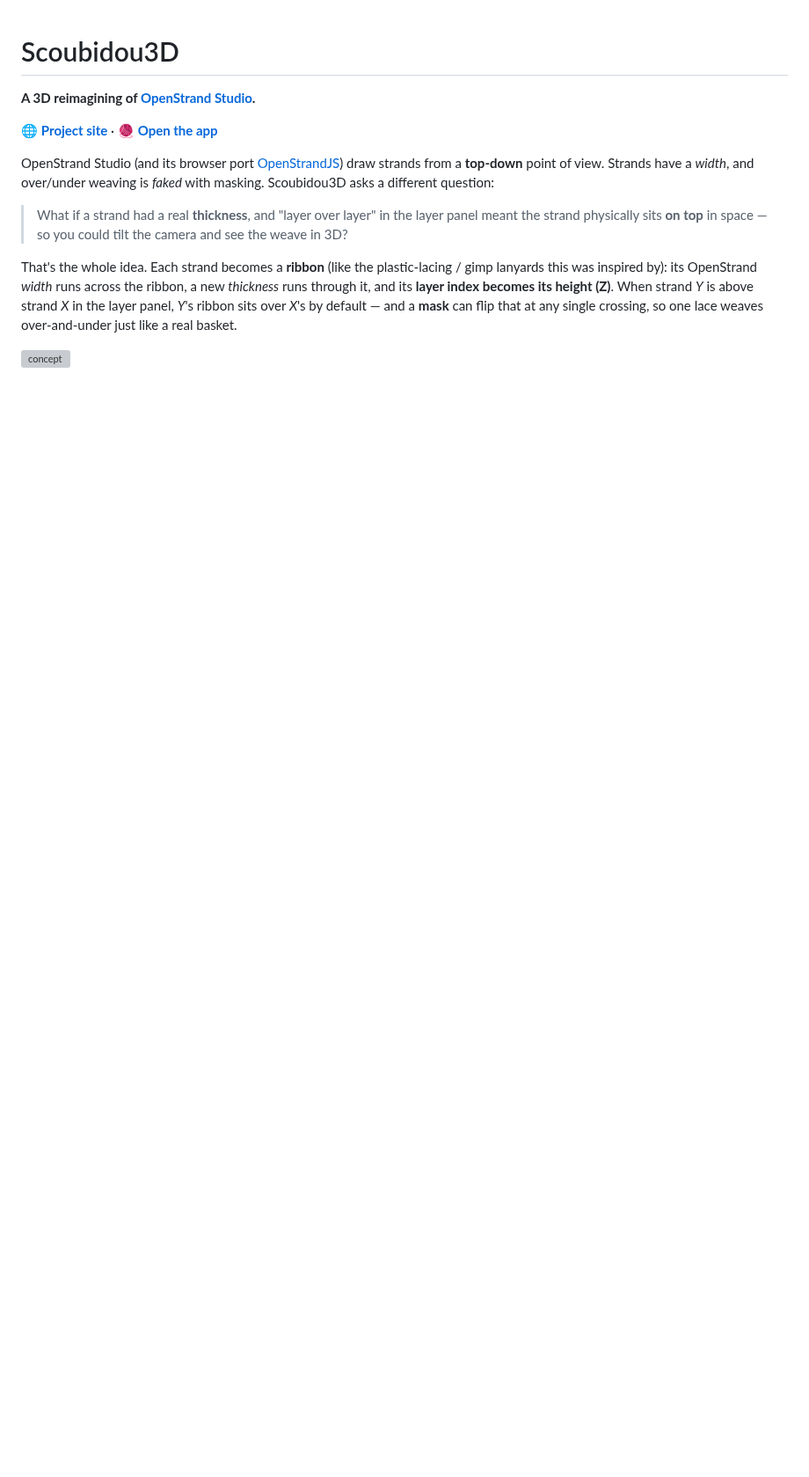
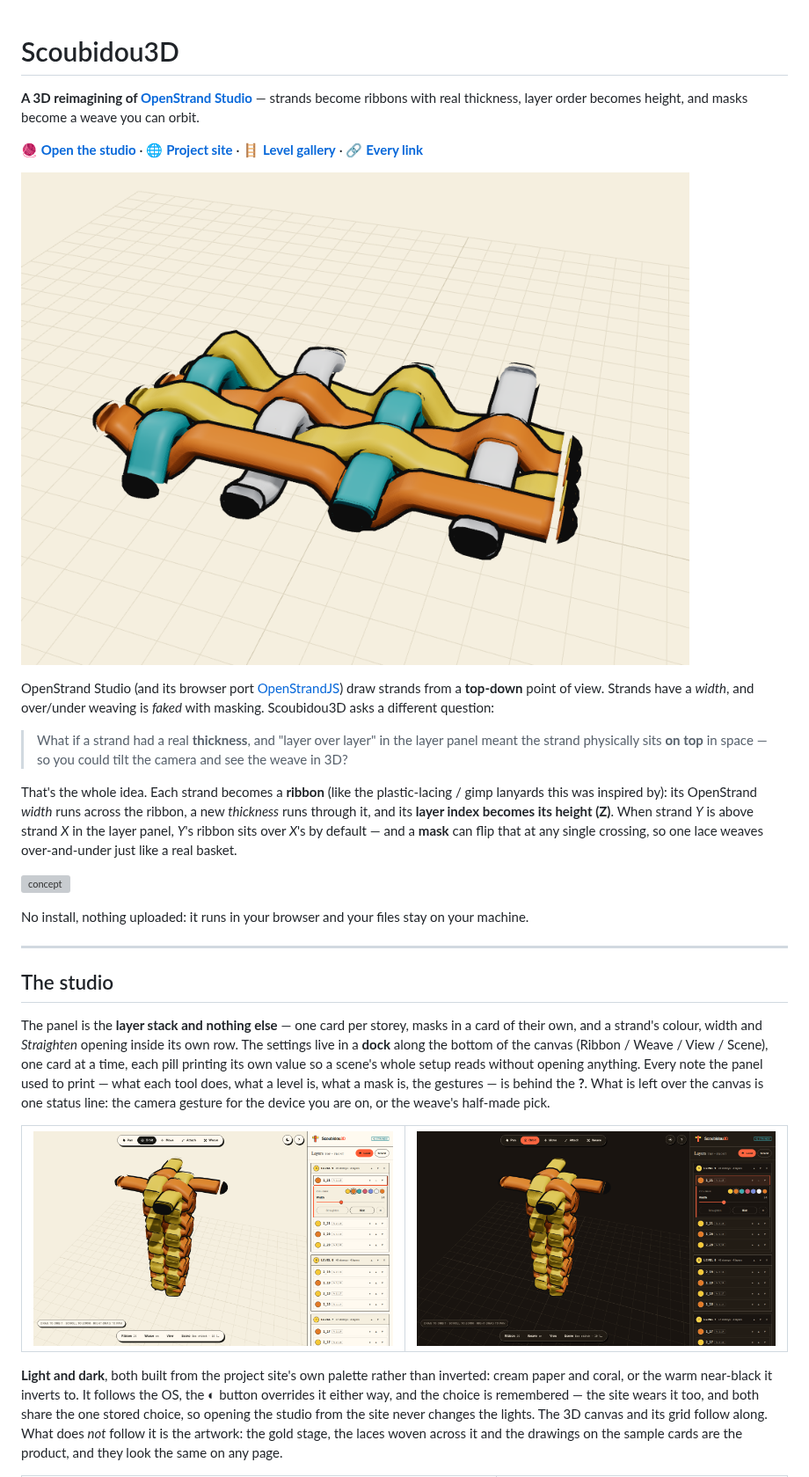
Before and after one commit to ysetbon/Scoubidou3D, a Markdown page: README.md, the part around one of its changes. Shown at 88% size. Rendered like a GitHub page; pictures changed too: docs/readme/studio-dark.png (added), docs/readme/studio-light.png (added), docs/readme/weave.png (added); blank space fills up the shorter version; grey boxes are pictures that could not be loaded.

```diff
--- a/README.md
+++ b/README.md
@@ -1,24 +1,56 @@
 # Scoubidou3D
 
-**A 3D reimagining of [OpenStrand Studio](https://github.com/ysetbon/OpenStrandStudio).**
+**A 3D reimagining of [OpenStrand Studio](https://github.com/ysetbon/OpenStrandStudio)** — strands
+become ribbons with real thickness, layer order becomes height, and masks become a weave you can
+orbit.
 
-🌐 **[Project site](https://ysetbon.github.io/Scoubidou3D/)** · 🧶 **[Open the app](https://ysetbon.github.io/Scoubidou3D/app/)**
+🧶 **[Open the studio](https://ysetbon.github.io/Scoubidou3D/app/)** ·
+🌐 **[Project site](https://ysetbon.github.io/Scoubidou3D/)** ·
+🪜 **[Level gallery](https://ysetbon.github.io/Scoubidou3D/levels/)** ·
+🔗 **[Every link](docs/links.md)**
+
+![a woven mat in 3D — the laces physically lift and dip at every crossing](docs/readme/weave.png)
 
 OpenStrand Studio (and its browser port [OpenStrandJS](https://github.com/ysetbon/OpenStrandJS))
-draw strands from a **top-down** point of view. Strands have a *width*, and
-over/under weaving is *faked* with masking. Scoubidou3D asks a different
-question:
+draw strands from a **top-down** point of view. Strands have a *width*, and over/under weaving is
+*faked* with masking. Scoubidou3D asks a different question:
 
-> What if a strand had a real **thickness**, and "layer over layer" in the
-> layer panel meant the strand physically sits **on top** in space — so you
-> could tilt the camera and see the weave in 3D?
+> What if a strand had a real **thickness**, and "layer over layer" in the layer panel meant the
+> strand physically sits **on top** in space — so you could tilt the camera and see the weave in 3D?
 
-That's the whole idea. Each strand becomes a **ribbon** (like the plastic-lacing
-/ gimp lanyards this was inspired by): its OpenStrand *width* runs across the
-ribbon, a new *thickness* runs through it, and its **layer index becomes its
-height (Z)**. When strand *Y* is above strand *X* in the layer panel, *Y*'s
-ribbon sits over *X*'s by default — and a **mask** can flip that at any single
-crossing, so one lace weaves over-and-under just like a real basket.
+That's the whole idea. Each strand becomes a **ribbon** (like the plastic-lacing / gimp lanyards
+this was inspired by): its OpenStrand *width* runs across the ribbon, a new *thickness* runs
+through it, and its **layer index becomes its height (Z)**. When strand *Y* is above strand *X* in
+the layer panel, *Y*'s ribbon sits over *X*'s by default — and a **mask** can flip that at any
+single crossing, so one lace weaves over-and-under just like a real basket.
 
 ![concept](docs/concept.svg)
 
+No install, nothing uploaded: it runs in your browser and your files stay on your machine.
+
+---
+
+## The studio
+
+The panel is the **layer stack and nothing else** — one card per storey, masks in a card of their
+own, and a strand's colour, width and *Straighten* opening inside its own row. The settings live in
+a **dock** along the bottom of the canvas (Ribbon / Weave / View / Scene), one card at a time, each
+pill printing its own value so a scene's whole setup reads without opening anything. Every note the
+panel used to print — what each tool does, what a level is, what a mask is, the gestures — is behind
+the **?**. What is left over the canvas is one status line: the camera gesture for the device you
+are on, or the weave's half-made pick.
+
+<table>
+<tr>
+<td width="50%"><img src="docs/readme/studio-light.png" alt="the studio in the light theme"></td>
+<td width="50%"><img src="docs/readme/studio-dark.png" alt="the studio in the dark theme"></td>
+</tr>
+</table>
+
+**Light and dark**, both built from the project site's own palette rather than inverted: cream paper
+and coral, or the warm near-black it inverts to. It follows the OS, the ◐ button overrides it either
+way, and the choice is remembered — the site wears it too, and both share the one stored choice, so
+opening the studio from the site never changes the lights. The 3D canvas and its grid follow along.
+What does *not* follow it is the artwork: the gold stage, the laces woven across it and the drawings
+on the sample cards are the product, and they look the same on any page.
+
```
Also changed, not shown: other parts of README.md (+209 -226 lines), docs/readme/phone.png (added).
